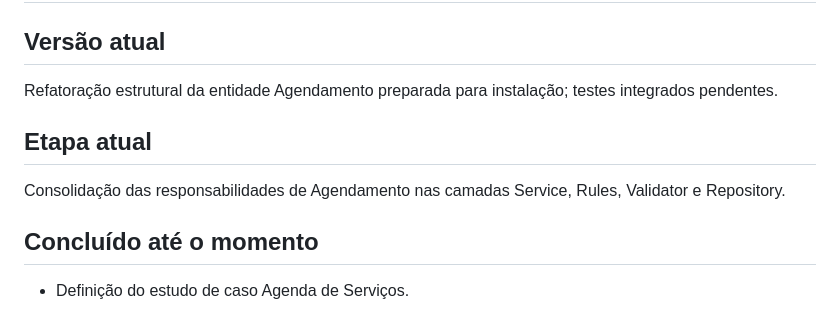
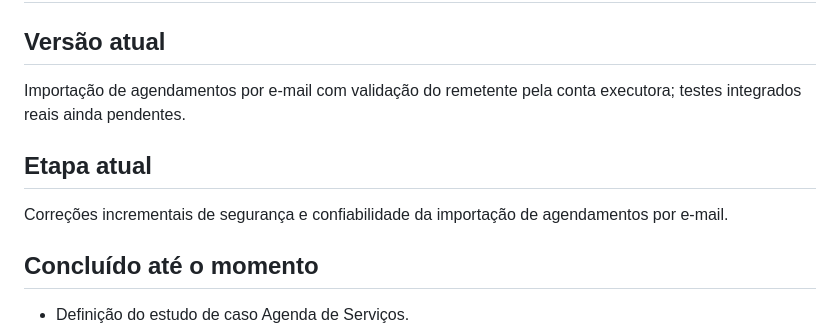
Before and after one commit to MiguelBona13/agendaservicos, a Markdown page: PROJECT_STATUS.md, the part around one of its changes. Drawn GitHub-style.

Commit message:
Atualiza status da autorização de remetentes

```diff
--- a/PROJECT_STATUS.md
+++ b/PROJECT_STATUS.md
@@ -1,10 +1,10 @@
 # PROJECT_STATUS.md — Status do Projeto Agenda de Serviços
 
 ## Versão atual
-Refatoração estrutural da entidade Agendamento preparada para instalação; testes integrados pendentes.
+Importação de agendamentos por e-mail com validação do remetente pela conta executora; testes integrados reais ainda pendentes.
 
 ## Etapa atual
-Consolidação das responsabilidades de Agendamento nas camadas Service, Rules, Validator e Repository.
+Correções incrementais de segurança e confiabilidade da importação de agendamentos por e-mail.
 
 ## Concluído até o momento
 - Definição do estudo de caso Agenda de Serviços.
```
Also changed, not shown: other parts of PROJECT_STATUS.md (+47 -0 lines).
